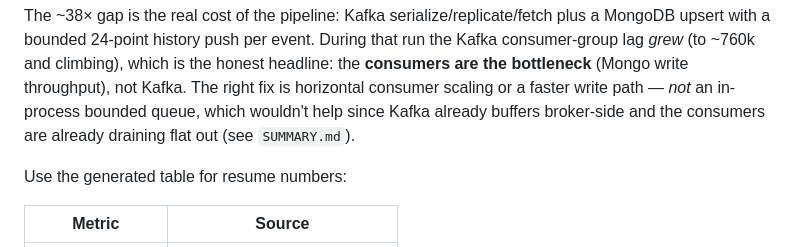
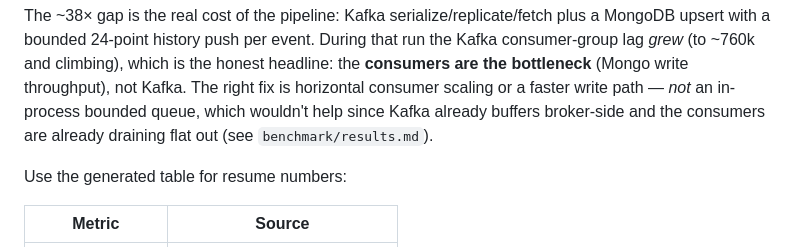
Before and after one commit to Aarush-Dubey/CloudTier, a Markdown page: README.md, the part around the change. Rendered like a GitHub page.

Commit message:
remove summary file

```diff
--- a/README.md
+++ b/README.md
@@ -191,7 +191,7 @@ consumer-group lag *grew* (to ~760k and climbing), which is the honest headline:
 **consumers are the bottleneck** (Mongo write throughput), not Kafka. The right fix is
 horizontal consumer scaling or a faster write path — *not* an in-process bounded queue,
 which wouldn't help since Kafka already buffers broker-side and the consumers are
-already draining flat out (see `SUMMARY.md`).
+already draining flat out (see `benchmark/results.md`).
 
 Use the generated table for resume numbers:
 
```
Also changed, not shown: SUMMARY.md (deleted, +0 -40 lines).
